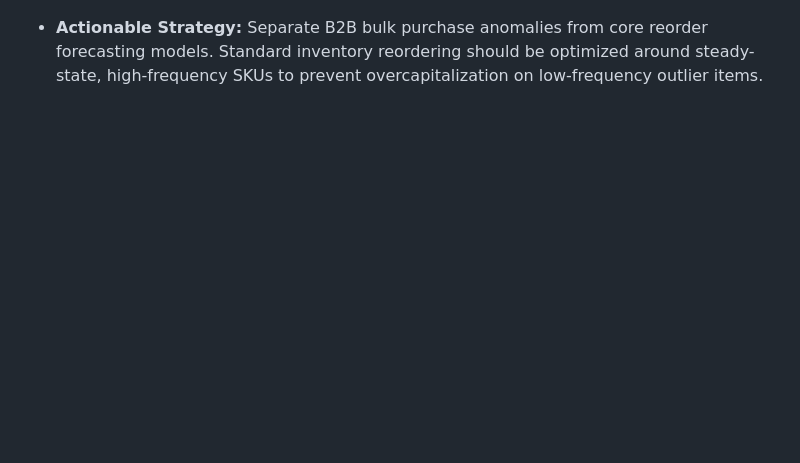
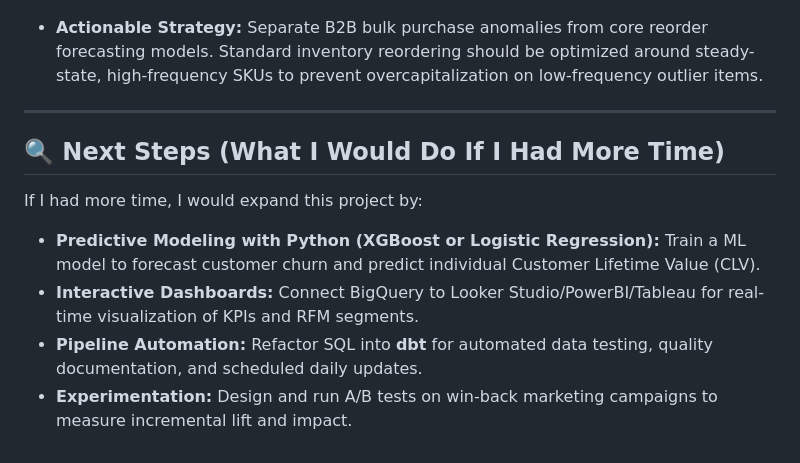
Before and after one commit to kartlynng/Data-Analytics-Portfolio, a Markdown page: online-retail-analytics/README.md, the part around the change. Rendered like a GitHub page; blank space fills up the shorter version.

Commit message:
Modifed README.md with new section

```diff
--- a/online-retail-analytics/README.md
+++ b/online-retail-analytics/README.md
@@ -142,3 +142,13 @@ FROM `sql-projects-503512.uci_online_retail.online_retail_staging`;
 ![One-Off Revenue Outliers](docs/images/sku_orders.png)
 
 * **Actionable Strategy:** Separate B2B bulk purchase anomalies from core reorder forecasting models. Standard inventory reordering should be optimized around steady-state, high-frequency SKUs to prevent overcapitalization on low-frequency outlier items.
+
+---
+## 🔍 Next Steps (What I Would Do If I Had More Time)
+
+If I had more time, I would expand this project by:
+
+* **Predictive Modeling with Python (XGBoost or Logistic Regression):** Train a ML model to forecast customer churn and predict individual Customer Lifetime Value (CLV).
+* **Interactive Dashboards:** Connect BigQuery to Looker Studio/PowerBI/Tableau for real-time visualization of KPIs and RFM segments.
+* **Pipeline Automation:** Refactor SQL into **dbt** for automated data testing, quality documentation, and scheduled daily updates.
+* **Experimentation:** Design and run A/B tests on win-back marketing campaigns to measure incremental lift and impact.
```
